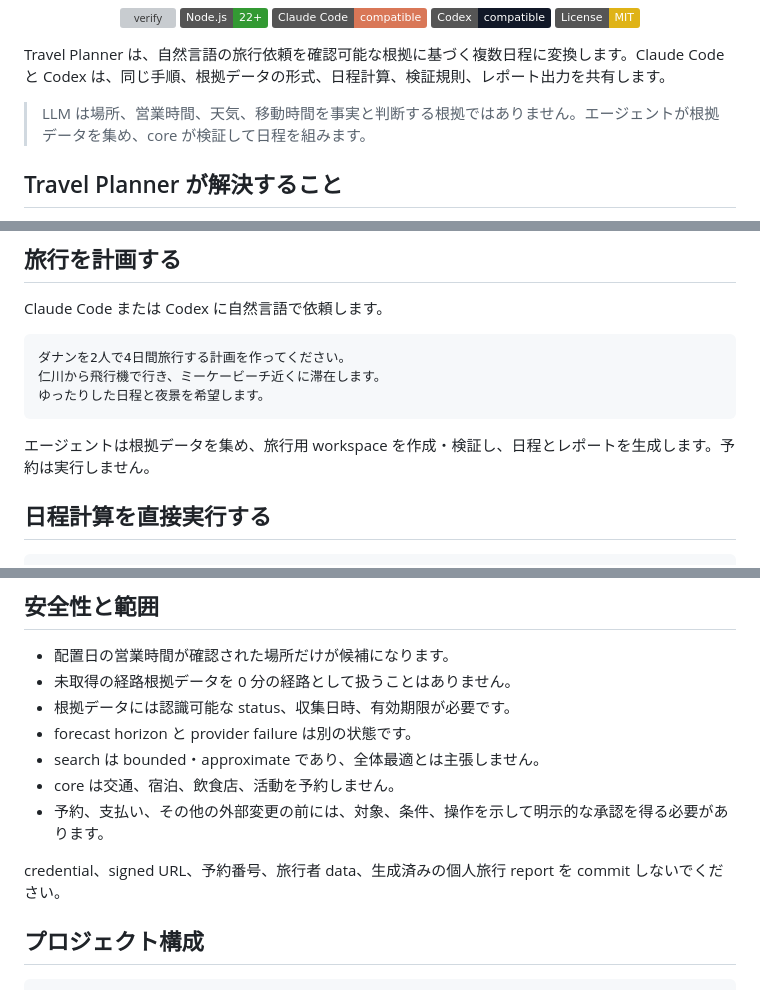
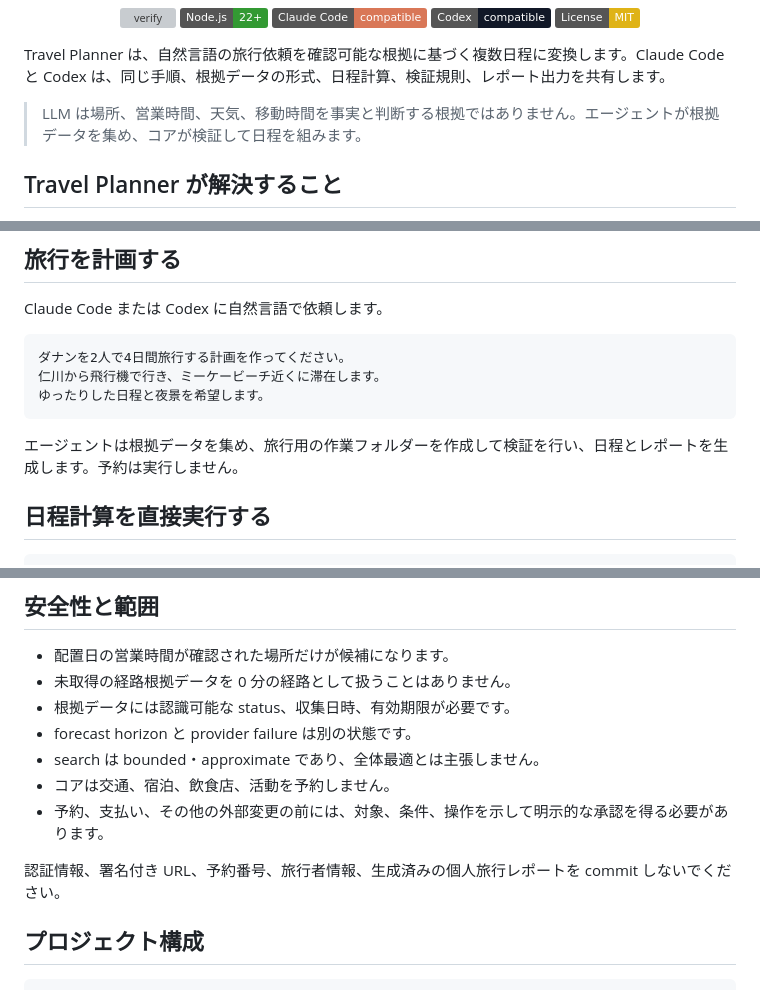
Before and after one commit to seongwoo-choi/travel-planner, a Markdown page: README.ja.md, 3 parts joined by grey strips. GitHub-like rendering; badges without logos; grey boxes are pictures that could not be loaded.

Commit message:
docs(readme): refine localized prose
Use locale-appropriate documentation phrasing while preserving commands, schema names, and artifact paths.

````diff
--- a/README.ja.md
+++ b/README.ja.md
@@ -16,7 +16,7 @@
 
 Travel Planner は、自然言語の旅行依頼を確認可能な根拠に基づく複数日程に変換します。Claude Code と Codex は、同じ手順、根拠データの形式、日程計算、検証規則、レポート出力を共有します。
 
-> LLM は場所、営業時間、天気、移動時間を事実と判断する根拠ではありません。エージェントが根拠データを集め、core が検証して日程を組みます。
+> LLM は場所、営業時間、天気、移動時間を事実と判断する根拠ではありません。エージェントが根拠データを集め、コアが検証して日程を組みます。
 
 ## Travel Planner が解決すること
 
@@ -80,7 +80,7 @@ Claude Code または Codex に自然言語で依頼します。
 ゆったりした日程と夜景を希望します。
 ```
 
-エージェントは根拠データを集め、旅行用 workspace を作成・検証し、日程とレポートを生成します。予約は実行しません。
+エージェントは根拠データを集め、旅行用の作業フォルダーを作成して検証を行い、日程とレポートを生成します。予約は実行しません。
 
 ## 日程計算を直接実行する
 
@@ -171,10 +171,10 @@ npm run dogfood:offline
 - 根拠データには認識可能な status、収集日時、有効期限が必要です。
 - forecast horizon と provider failure は別の状態です。
 - search は bounded・approximate であり、全体最適とは主張しません。
-- core は交通、宿泊、飲食店、活動を予約しません。
+- コアは交通、宿泊、飲食店、活動を予約しません。
 - 予約、支払い、その他の外部変更の前には、対象、条件、操作を示して明示的な承認を得る必要があります。
 
-credential、signed URL、予約番号、旅行者 data、生成済みの個人旅行 report を commit しないでください。
+認証情報、署名付き URL、予約番号、旅行者情報、生成済みの個人旅行レポートを commit しないでください。
 
 ## プロジェクト構成
 
````
Also changed, not shown: other parts of README.ja.md (+2 -2 lines), README.ko.md (+6 -6 lines), README.zh-CN.md (+6 -6 lines).
